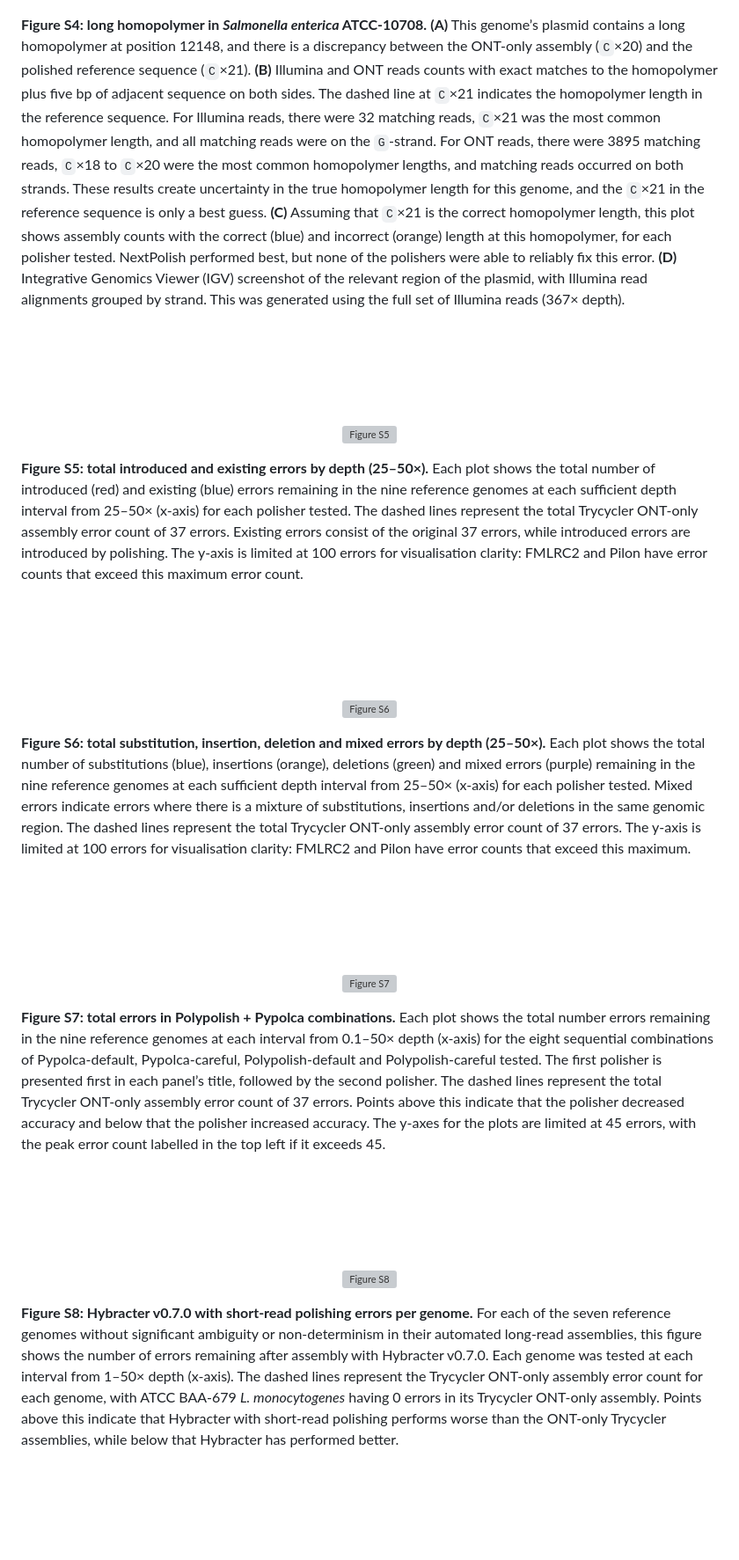
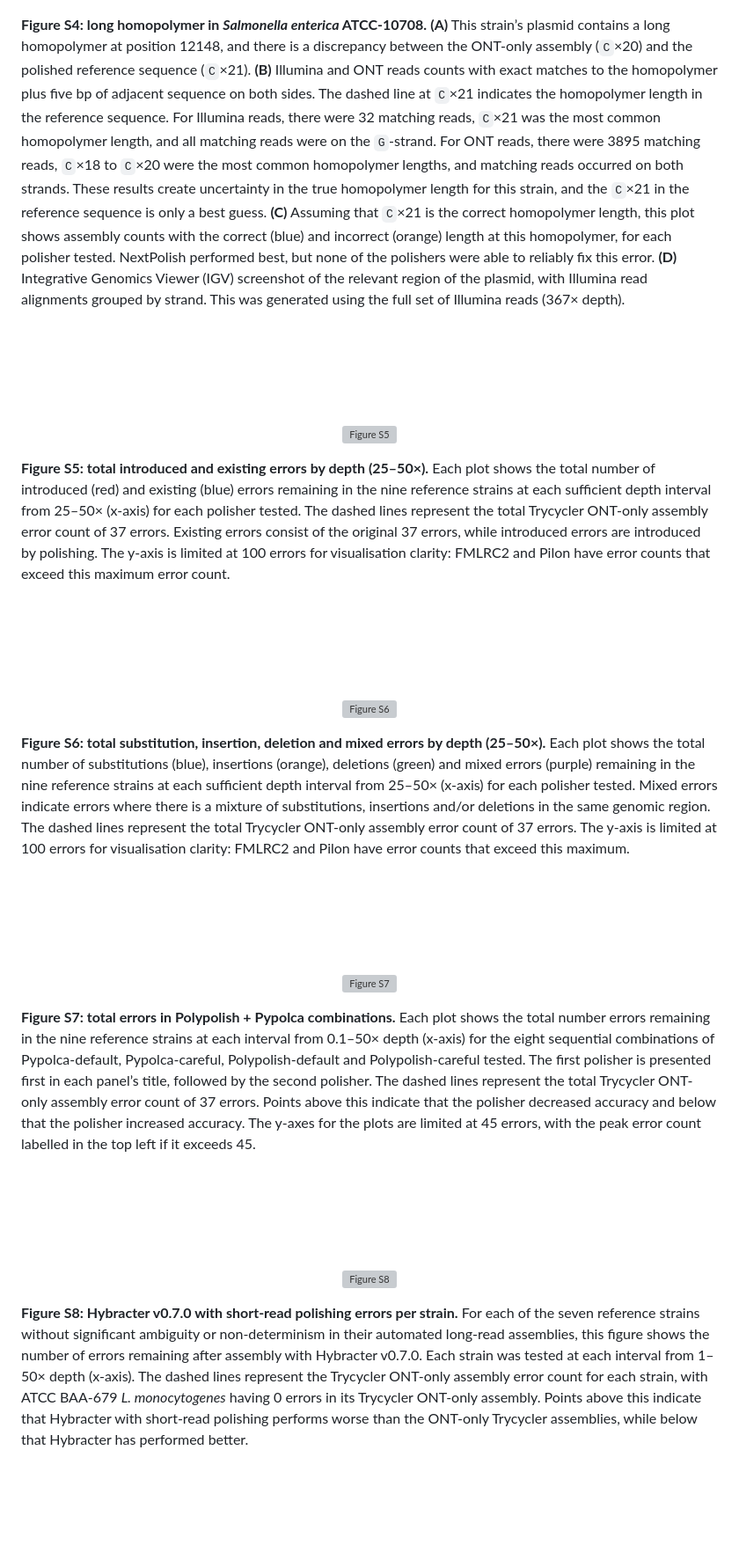
Before and after one commit to gbouras13/depth_vs_polishing_analysis, a Markdown page: figures/README.md, the part around the change printed below. Shown: that part at 88% size. GitHub-like rendering; grey boxes are pictures that could not be loaded.

Commit message:
Edit figure captions

```diff
--- a/figures/README.md
+++ b/figures/README.md
@@ -25,27 +25,27 @@
 <br><br><br><br>
 <p align="center"><img src="Supp_Figure4.png" alt="Figure S4" width="100%"></p>
 
-**Figure S4: long homopolymer in _Salmonella enterica_ ATCC-10708.** **(A)** This genome’s plasmid contains a long homopolymer at position 12148, and there is a discrepancy between the ONT-only assembly (`C`×20) and the polished reference sequence (`C`×21). **(B)** Illumina and ONT reads counts with exact matches to the homopolymer plus five bp of adjacent sequence on both sides. The dashed line at `C`×21 indicates the homopolymer length in the reference sequence. For Illumina reads, there were 32 matching reads, `C`×21 was the most common homopolymer length, and all matching reads were on the `G`-strand. For ONT reads, there were 3895 matching reads, `C`×18 to `C`×20 were the most common homopolymer lengths, and matching reads occurred on both strands. These results create uncertainty in the true homopolymer length for this genome, and the `C`×21 in the reference sequence is only a best guess. **(C)** Assuming that `C`×21 is the correct homopolymer length, this plot shows assembly counts with the correct (blue) and incorrect (orange) length at this homopolymer, for each polisher tested. NextPolish performed best, but none of the polishers were able to reliably fix this error. **(D)** Integrative Genomics Viewer (IGV) screenshot of the relevant region of the plasmid, with Illumina read alignments grouped by strand. This was generated using the full set of Illumina reads (367× depth).
+**Figure S4: long homopolymer in _Salmonella enterica_ ATCC-10708.** **(A)** This strain’s plasmid contains a long homopolymer at position 12148, and there is a discrepancy between the ONT-only assembly (`C`×20) and the polished reference sequence (`C`×21). **(B)** Illumina and ONT reads counts with exact matches to the homopolymer plus five bp of adjacent sequence on both sides. The dashed line at `C`×21 indicates the homopolymer length in the reference sequence. For Illumina reads, there were 32 matching reads, `C`×21 was the most common homopolymer length, and all matching reads were on the `G`-strand. For ONT reads, there were 3895 matching reads, `C`×18 to `C`×20 were the most common homopolymer lengths, and matching reads occurred on both strands. These results create uncertainty in the true homopolymer length for this strain, and the `C`×21 in the reference sequence is only a best guess. **(C)** Assuming that `C`×21 is the correct homopolymer length, this plot shows assembly counts with the correct (blue) and incorrect (orange) length at this homopolymer, for each polisher tested. NextPolish performed best, but none of the polishers were able to reliably fix this error. **(D)** Integrative Genomics Viewer (IGV) screenshot of the relevant region of the plasmid, with Illumina read alignments grouped by strand. This was generated using the full set of Illumina reads (367× depth).
 
 <br><br><br><br>
 <p align="center"><img src="Supp_Figure5.png" alt="Figure S5" width="100%"></p>
 
-**Figure S5: total introduced and existing errors by depth (25–50×).** Each plot shows the total number of introduced (red) and existing (blue) errors remaining in the nine reference genomes at each sufficient depth interval from 25–50× (x-axis) for each polisher tested. The dashed lines represent the total Trycycler ONT-only assembly error count of 37 errors. Existing errors consist of the original 37 errors, while introduced errors are introduced by polishing. The y-axis is limited at 100 errors for visualisation clarity: FMLRC2 and Pilon have error counts that exceed this maximum error count.
+**Figure S5: total introduced and existing errors by depth (25–50×).** Each plot shows the total number of introduced (red) and existing (blue) errors remaining in the nine reference strains at each sufficient depth interval from 25–50× (x-axis) for each polisher tested. The dashed lines represent the total Trycycler ONT-only assembly error count of 37 errors. Existing errors consist of the original 37 errors, while introduced errors are introduced by polishing. The y-axis is limited at 100 errors for visualisation clarity: FMLRC2 and Pilon have error counts that exceed this maximum error count.
 
 <br><br><br><br>
 <p align="center"><img src="Supp_Figure6.png" alt="Figure S6" width="100%"></p>
 
-**Figure S6: total substitution, insertion, deletion and mixed errors by depth (25–50×).** Each plot shows the total number of substitutions (blue), insertions (orange), deletions (green) and mixed errors (purple) remaining in the nine reference genomes at each sufficient depth interval from 25–50× (x-axis) for each polisher tested. Mixed errors indicate errors where there is a mixture of substitutions, insertions and/or deletions in the same genomic region. The dashed lines represent the total Trycycler ONT-only assembly error count of 37 errors. The y-axis is limited at 100 errors for visualisation clarity: FMLRC2 and Pilon have error counts that exceed this maximum.
+**Figure S6: total substitution, insertion, deletion and mixed errors by depth (25–50×).** Each plot shows the total number of substitutions (blue), insertions (orange), deletions (green) and mixed errors (purple) remaining in the nine reference strains at each sufficient depth interval from 25–50× (x-axis) for each polisher tested. Mixed errors indicate errors where there is a mixture of substitutions, insertions and/or deletions in the same genomic region. The dashed lines represent the total Trycycler ONT-only assembly error count of 37 errors. The y-axis is limited at 100 errors for visualisation clarity: FMLRC2 and Pilon have error counts that exceed this maximum.
 
 <br><br><br><br>
 <p align="center"><img src="Supp_Figure7.png" alt="Figure S7" width="100%"></p>
 
-**Figure S7: total errors in Polypolish + Pypolca combinations.** Each plot shows the total number errors remaining in the nine reference genomes at each interval from 0.1–50× depth (x-axis) for the eight sequential combinations of Pypolca-default, Pypolca-careful, Polypolish-default and Polypolish-careful tested. The first polisher is presented first in each panel’s title, followed by the second polisher. The dashed lines represent the total Trycycler ONT-only assembly error count of 37 errors. Points above this indicate that the polisher decreased accuracy and below that the polisher increased accuracy. The y-axes for the plots are limited at 45 errors, with the peak error count labelled in the top left if it exceeds 45.
+**Figure S7: total errors in Polypolish + Pypolca combinations.** Each plot shows the total number errors remaining in the nine reference strains at each interval from 0.1–50× depth (x-axis) for the eight sequential combinations of Pypolca-default, Pypolca-careful, Polypolish-default and Polypolish-careful tested. The first polisher is presented first in each panel’s title, followed by the second polisher. The dashed lines represent the total Trycycler ONT-only assembly error count of 37 errors. Points above this indicate that the polisher decreased accuracy and below that the polisher increased accuracy. The y-axes for the plots are limited at 45 errors, with the peak error count labelled in the top left if it exceeds 45.
 
 <br><br><br><br>
 <p align="center"><img src="Supp_Figure8.png" alt="Figure S8" width="100%"></p>
 
-**Figure S8: Hybracter v0.7.0 with short-read polishing errors per genome.** For each of the seven reference genomes without significant ambiguity or non-determinism in their automated long-read assemblies, this figure shows the number of errors remaining after assembly with Hybracter v0.7.0. Each genome was tested at each interval from 1–50× depth (x-axis). The dashed lines represent the Trycycler ONT-only assembly error count for each genome, with ATCC BAA-679 _L. monocytogenes_ having 0 errors in its Trycycler ONT-only assembly. Points above this indicate that Hybracter with short-read polishing performs worse than the ONT-only Trycycler assemblies, while below that Hybracter has performed better.
+**Figure S8: Hybracter v0.7.0 with short-read polishing errors per strain.** For each of the seven reference strains without significant ambiguity or non-determinism in their automated long-read assemblies, this figure shows the number of errors remaining after assembly with Hybracter v0.7.0. Each strain was tested at each interval from 1–50× depth (x-axis). The dashed lines represent the Trycycler ONT-only assembly error count for each strain, with ATCC BAA-679 _L. monocytogenes_ having 0 errors in its Trycycler ONT-only assembly. Points above this indicate that Hybracter with short-read polishing performs worse than the ONT-only Trycycler assemblies, while below that Hybracter has performed better.
 
 <br><br><br><br>
 <p align="center"><img src="Supp_Figure9.png" alt="Figure S9" width="100%"></p>
```
Also changed, not shown: other parts of figures/README.md (+5 -5 lines).
